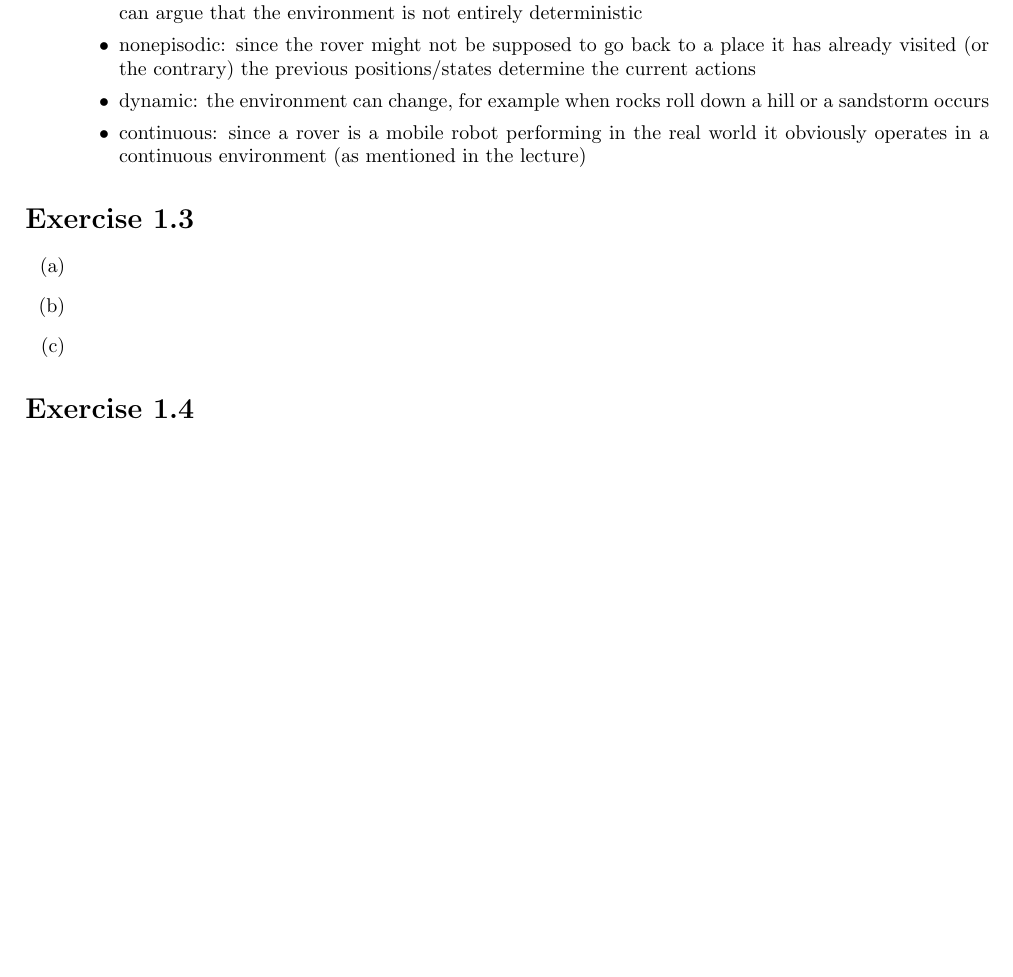
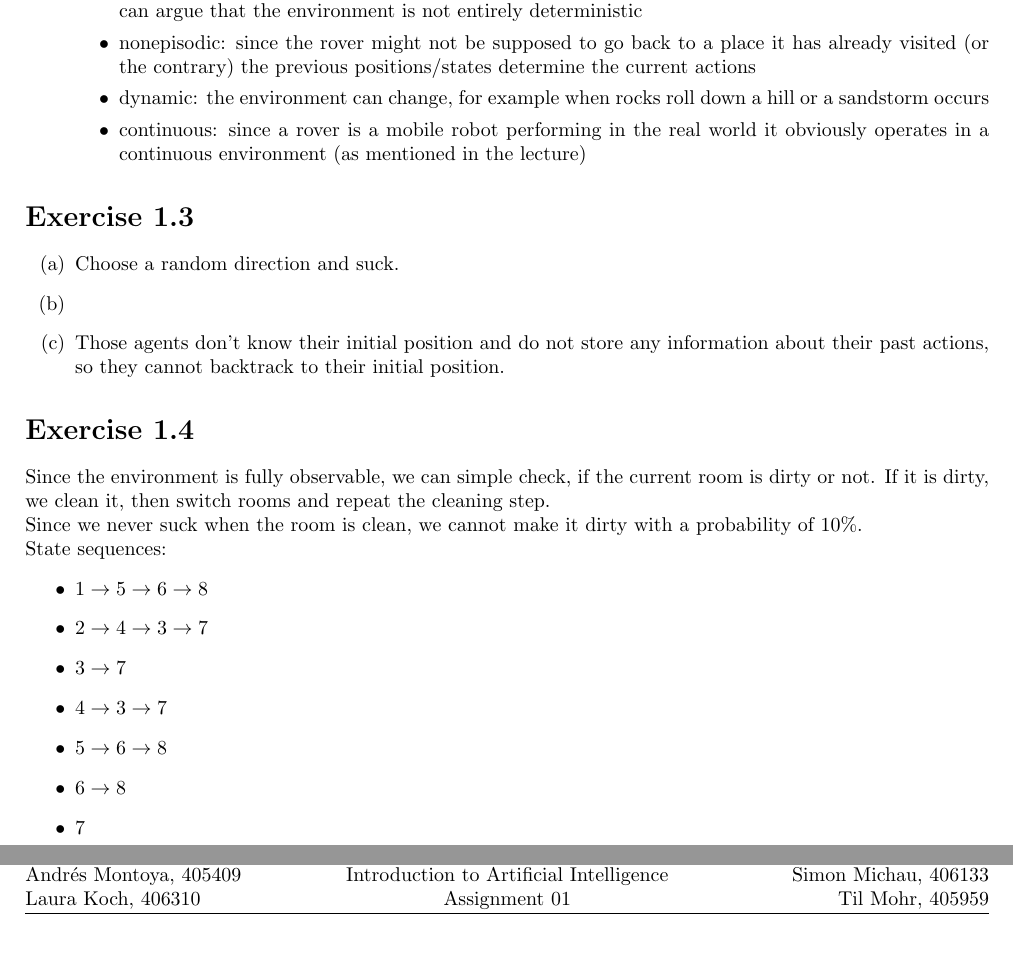
Before and after one commit to CodingTil/2021_22---Introduction-to-Artificial-Intelligence---Assignments, a LaTeX problem sheet (Assignment 01/assignment.tex): part of page 2 of 2 before the commit and two parts of pages 2 and 3 of 3 after it, the two joined at a grey line, cut so that both start at the same text, the shorter picture padded with empty space. Compiled offline with pdfLaTeX.

Commit message:
Assignment 01 done

```diff
--- a/Assignment 01/assignment.tex
+++ b/Assignment 01/assignment.tex
@@ -89,11 +90,26 @@ return x
 
 \section*{Exercise 1.3}
 \begin{enumerate}[label=(\alph*)]
+	\item	Choose a random direction and suck.
 	\item
-	\item
-	\item
+	\item	Those agents don't know their initial position and do not store any information about their past actions, so they cannot backtrack to their initial position.
 \end{enumerate}
 
 \section*{Exercise 1.4}
+Since the environment is fully observable, we can simple check, if the current room is dirty or not. If it is dirty, we clean it, then switch rooms and repeat the cleaning step.\\
+Since we never suck when the room is clean, we cannot make it dirty with a probability of 10\%.\\
+State sequences:
+\begin{itemize}
+	\item	$1 \rightarrow 5 \rightarrow 6 \rightarrow 8$
+	\item	$2 \rightarrow 4 \rightarrow 3 \rightarrow 7$
+	\item	$3 \rightarrow 7$
+	\item	$4 \rightarrow 3 \rightarrow 7$
+	\item	$5 \rightarrow 6 \rightarrow 8$
+	\item	$6 \rightarrow 8$
+	\item	$7$
+	\item	$8$
+\end{itemize}
+
+\includegraphics{1.4.png}
 
 \end{document}
```
Also changed, not shown: Assignment 01/1.4.png (added), Assignment 01/assignment.pdf, Assignment 01/assignment.tex (3 more changed lines).
